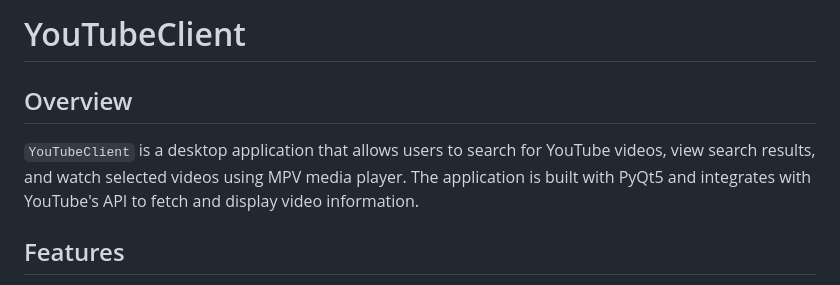
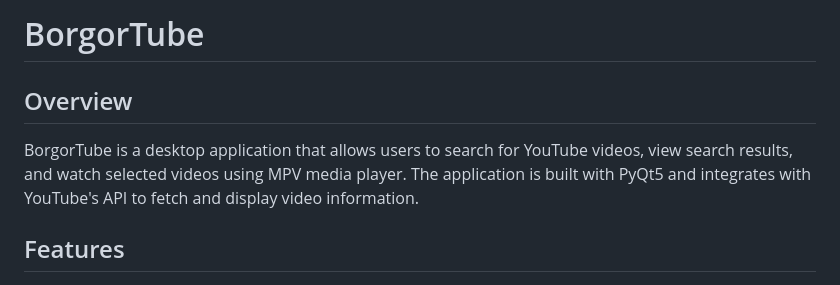
Before and after one commit to BorgorNinja/BorgorTube, a Markdown page: README.md, the part around the change. Drawn GitHub-style.

```diff
--- a/README.md
+++ b/README.md
@@ -1,8 +1,8 @@
-# YouTubeClient
+# BorgorTube
 
 ## Overview
 
-`YouTubeClient` is a desktop application that allows users to search for YouTube videos, view search results, and watch selected videos using MPV media player. The application is built with PyQt5 and integrates with YouTube's API to fetch and display video information.
+BorgorTube is a desktop application that allows users to search for YouTube videos, view search results, and watch selected videos using MPV media player. The application is built with PyQt5 and integrates with YouTube's API to fetch and display video information.
 
 ## Features
 
```
